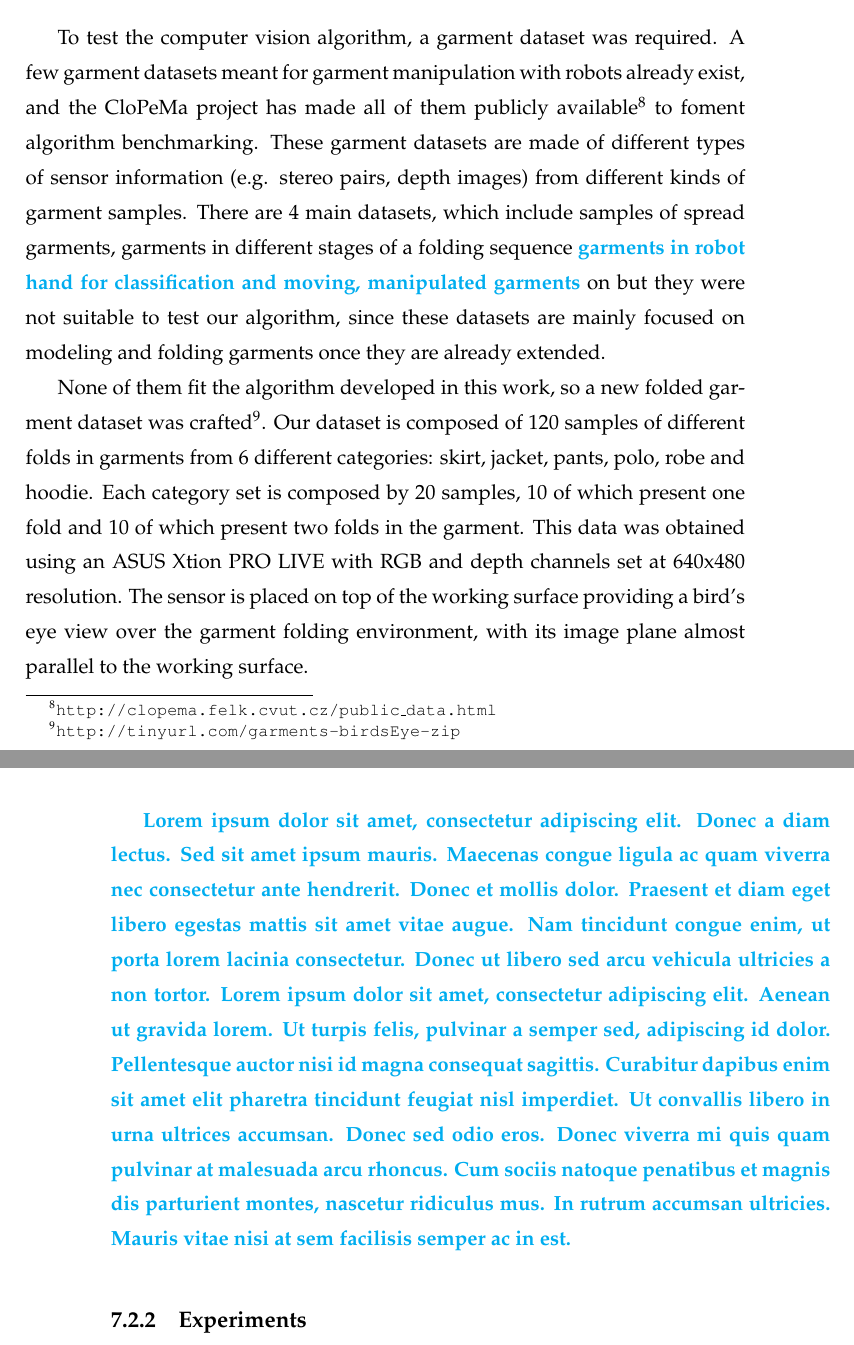
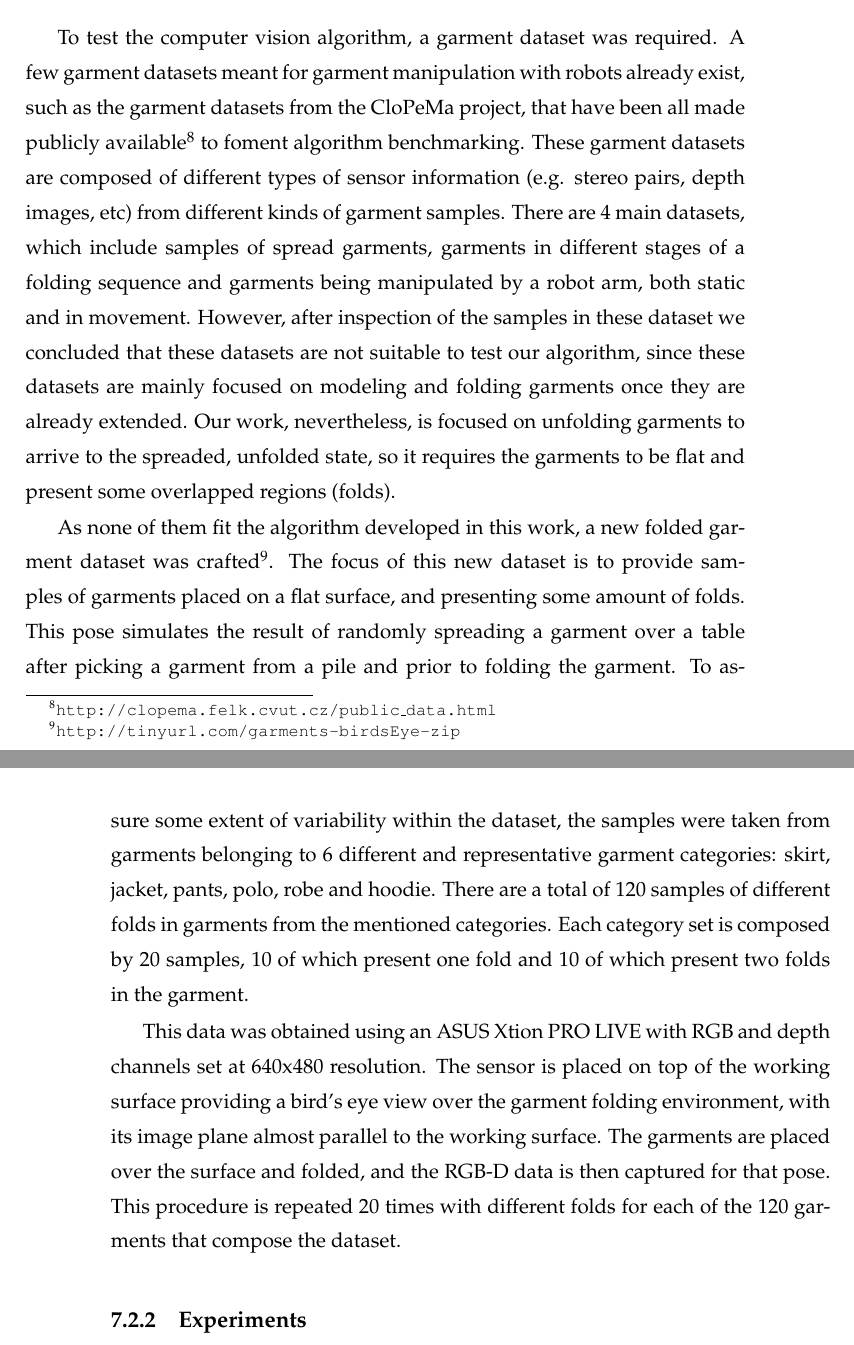
Before and after one commit to David-Estevez/master-thesis, a LaTeX thesis (master_thesis.tex, which reads experiments_and_results.tex): two parts of pages 76 and 77 of 95, joined at a grey line, cut so that both start at the same text. Compiled offline with pdfLaTeX.

Commit message:
Add Garment Dataset section

```diff
--- a/experiments_and_results.tex
+++ b/experiments_and_results.tex
@@ -34,11 +34,12 @@ Previously to testing on the real robot, the algorithm was evaluated using a gar
 \subsection{Garment Dataset}
 \label{experiments:dataset}
 
-To test the computer vision algorithm, a garment dataset was required. A few garment datasets meant for garment manipulation with robots already exist, and the CloPeMa project has made all of them publicly available\footnote{\url{http://clopema.felk.cvut.cz/public_data.html}} to foment algorithm benchmarking. These garment datasets are made of different types of sensor information (e.g. stereo pairs, depth images) from different kinds of garment samples. There are 4 main datasets, which include samples of spread garments, garments in different stages of a folding sequence \comment{garments in robot hand for classification and moving, manipulated garments}  on but they were not suitable to test our algorithm, since these datasets are mainly focused on modeling and folding garments once they are already extended.
+To test the computer vision algorithm, a garment dataset was required. A few garment datasets meant for garment manipulation with robots already exist, such as the garment datasets from the CloPeMa project, that have been all made publicly available\footnote{\url{http://clopema.felk.cvut.cz/public_data.html}} to foment algorithm benchmarking. These garment datasets are composed of different types of sensor information (e.g. stereo pairs, depth images, etc) from different kinds of garment samples. There are 4 main datasets, which include samples of spread garments, garments in different stages of a folding sequence and garments being manipulated by a robot arm, both static and in movement. However, after inspection of the samples in these dataset we concluded that these datasets are not suitable to test our algorithm, since these datasets are mainly focused on modeling and folding garments once they are already extended. Our work, nevertheless, is focused on unfolding garments to arrive to the spreaded, unfolded state, so it requires the garments to be flat and present some overlapped regions (folds).
 
-None of them fit the algorithm developed in this work, so a new folded garment dataset was crafted\footnote{\url{http://tinyurl.com/garments-birdsEye-zip}}. Our dataset is composed of 120 samples of different folds in garments from 6 different categories: skirt, jacket, pants, polo, robe and hoodie. Each category set is composed by 20 samples, 10 of which present one fold and 10 of which present two folds in the garment. This data was obtained using an ASUS Xtion PRO LIVE with RGB and depth channels set at 640x480 resolution. The sensor is placed on top of the working surface providing a bird's eye view over the garment folding environment, with its image plane almost parallel to the working surface.
+As none of them fit the algorithm developed in this work, a new folded garment dataset was crafted\footnote{\url{http://tinyurl.com/garments-birdsEye-zip}}. The focus of this new dataset is to provide samples of garments placed on a flat surface, and presenting some amount of folds. This pose simulates the result of randomly spreading a garment over a table after picking a garment from a pile and prior to folding the garment.
+To assure some extent of variability within the dataset, the samples were taken from garments belonging to 6 different and representative garment categories: skirt, jacket, pants, polo, robe and hoodie. There are a total of 120 samples of different folds in garments from the mentioned categories.  Each category set is composed by 20 samples, 10 of which present one fold and 10 of which present two folds in the garment.
 
-\comment{Lorem ipsum dolor sit amet, consectetur adipiscing elit. Donec a diam lectus. Sed sit amet ipsum mauris. Maecenas congue ligula ac quam viverra nec consectetur ante hendrerit. Donec et mollis dolor. Praesent et diam eget libero egestas mattis sit amet vitae augue. Nam tincidunt congue enim, ut porta lorem lacinia consectetur. Donec ut libero sed arcu vehicula ultricies a non tortor. Lorem ipsum dolor sit amet, consectetur adipiscing elit. Aenean ut gravida lorem. Ut turpis felis, pulvinar a semper sed, adipiscing id dolor. Pellentesque auctor nisi id magna consequat sagittis. Curabitur dapibus enim sit amet elit pharetra tincidunt feugiat nisl imperdiet. Ut convallis libero in urna ultrices accumsan. Donec sed odio eros. Donec viverra mi quis quam pulvinar at malesuada arcu rhoncus. Cum sociis natoque penatibus et magnis dis parturient montes, nascetur ridiculus mus. In rutrum accumsan ultricies. Mauris vitae nisi at sem facilisis semper ac in est.}
+This data was obtained using an ASUS Xtion PRO LIVE with RGB and depth channels set at 640x480 resolution. The sensor is placed on top of the working surface providing a bird's eye view over the garment folding environment, with its image plane almost parallel to the working surface. The garments are placed over the surface and folded, and the RGB-D data is then captured for that pose. This procedure is repeated 20 times with different folds for each of the 120 garments that compose the dataset.
 
 \subsection{Experiments}
 \label{experiments:experiments}
```
